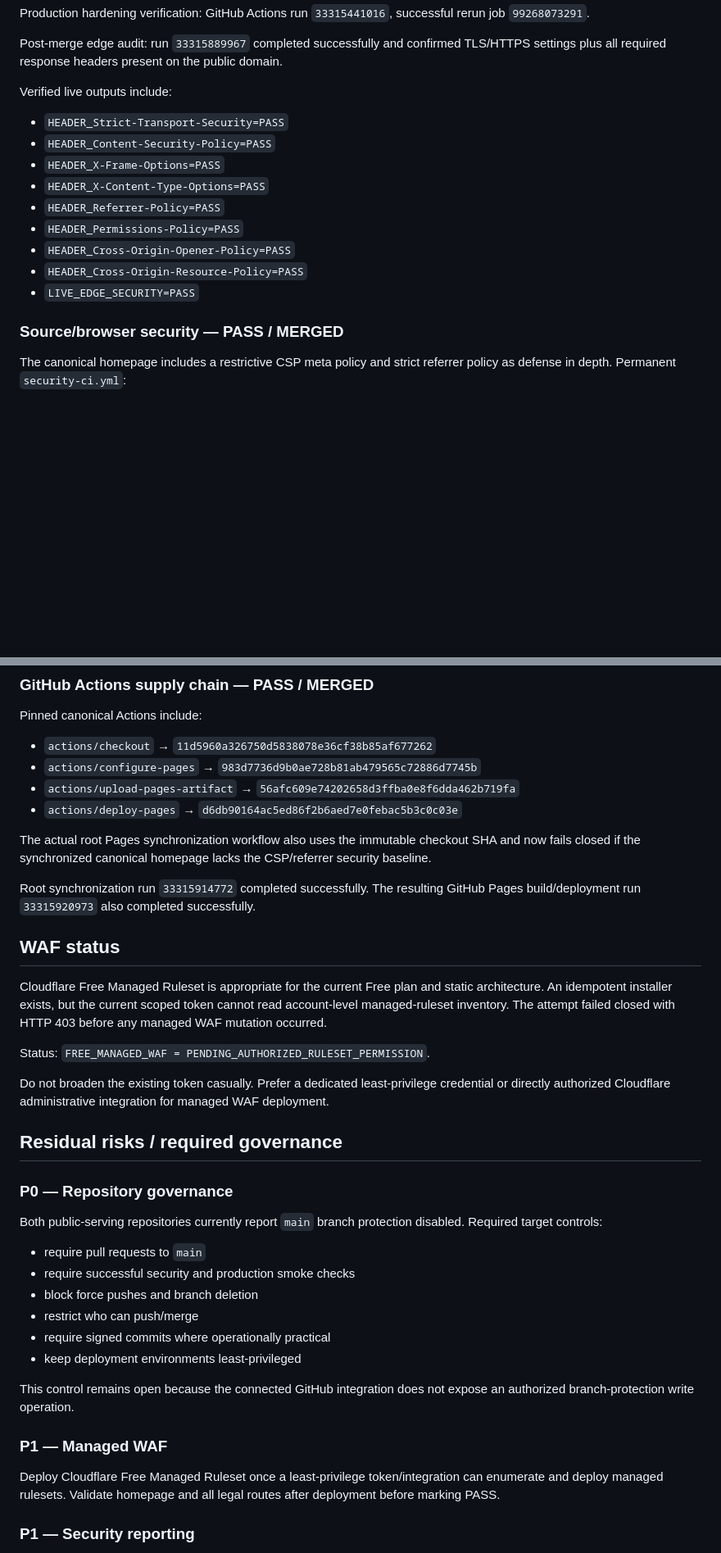
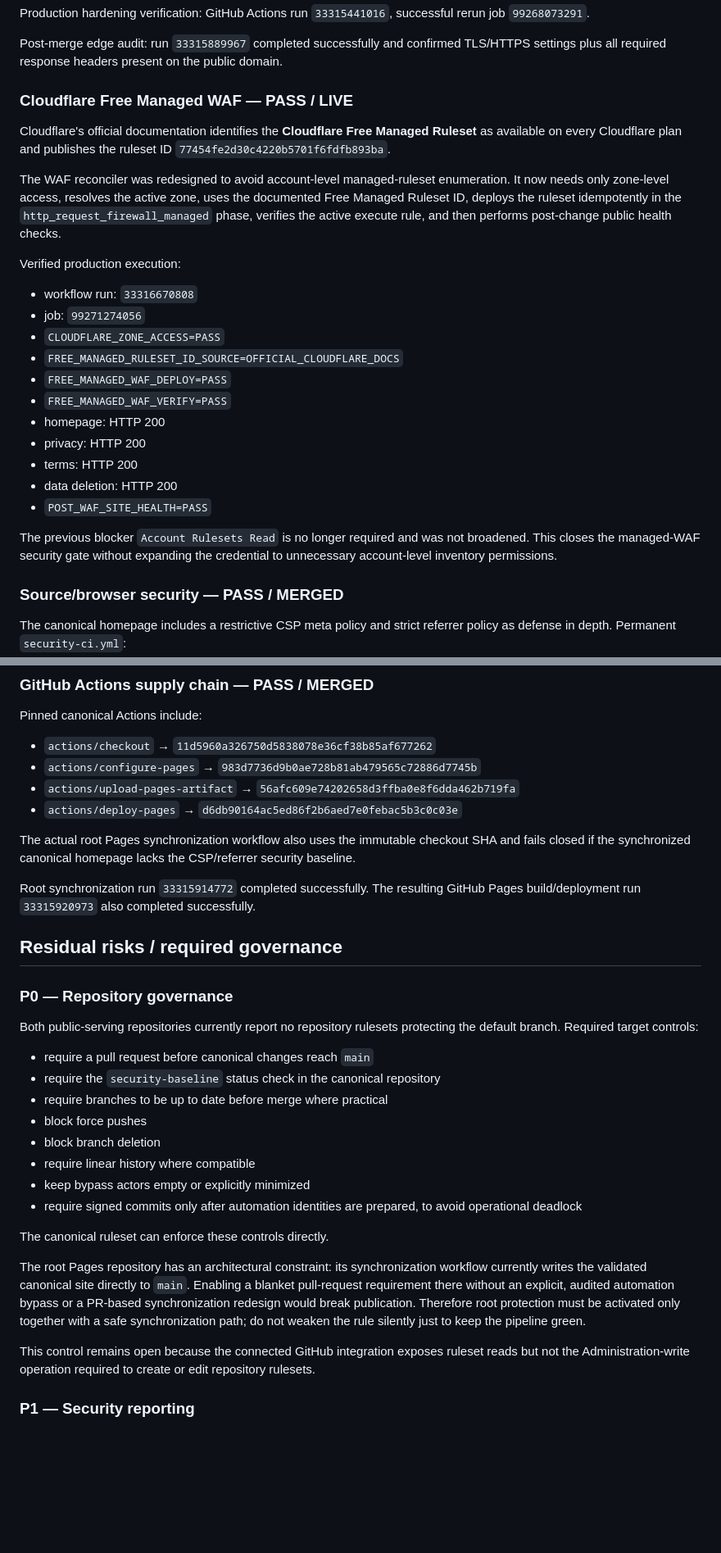
Before and after one commit to jadeldiaz01-png/jadeltechrd.com, a Markdown page: docs/security/SECURITY-ASSESSMENT-2026-08-30.md, 2 parts joined by grey strips. Shown at 82% size. Drawn GitHub-style; blank space fills up the shorter version.

Commit message:
security: record verified Free Managed WAF deployment

```diff
--- a/docs/security/SECURITY-ASSESSMENT-2026-08-30.md
+++ b/docs/security/SECURITY-ASSESSMENT-2026-08-30.md
@@ -60,17 +60,27 @@ Production hardening verification: GitHub Actions run `33315441016`, successful
 
 Post-merge edge audit: run `33315889967` completed successfully and confirmed TLS/HTTPS settings plus all required response headers present on the public domain.
 
-Verified live outputs include:
+### Cloudflare Free Managed WAF — PASS / LIVE
 
-- `HEADER_Strict-Transport-Security=PASS`
-- `HEADER_Content-Security-Policy=PASS`
-- `HEADER_X-Frame-Options=PASS`
-- `HEADER_X-Content-Type-Options=PASS`
-- `HEADER_Referrer-Policy=PASS`
-- `HEADER_Permissions-Policy=PASS`
-- `HEADER_Cross-Origin-Opener-Policy=PASS`
-- `HEADER_Cross-Origin-Resource-Policy=PASS`
-- `LIVE_EDGE_SECURITY=PASS`
+Cloudflare's official documentation identifies the **Cloudflare Free Managed Ruleset** as available on every Cloudflare plan and publishes the ruleset ID `77454fe2d30c4220b5701f6fdfb893ba`.
+
+The WAF reconciler was redesigned to avoid account-level managed-ruleset enumeration. It now needs only zone-level access, resolves the active zone, uses the documented Free Managed Ruleset ID, deploys the ruleset idempotently in the `http_request_firewall_managed` phase, verifies the active execute rule, and then performs post-change public health checks.
+
+Verified production execution:
+
+- workflow run: `33316670808`
+- job: `99271274056`
+- `CLOUDFLARE_ZONE_ACCESS=PASS`
+- `FREE_MANAGED_RULESET_ID_SOURCE=OFFICIAL_CLOUDFLARE_DOCS`
+- `FREE_MANAGED_WAF_DEPLOY=PASS`
+- `FREE_MANAGED_WAF_VERIFY=PASS`
+- homepage: HTTP 200
+- privacy: HTTP 200
+- terms: HTTP 200
+- data deletion: HTTP 200
+- `POST_WAF_SITE_HEALTH=PASS`
+
+The previous blocker `Account Rulesets Read` is no longer required and was not broadened. This closes the managed-WAF security gate without expanding the credential to unnecessary account-level inventory permissions.
 
 ### Source/browser security — PASS / MERGED
 
@@ -96,36 +106,30 @@ Pinned canonical Actions include:
 - `actions/upload-pages-artifact` → `56afc609e74202658d3ffba0e8f6dda462b719fa`
 - `actions/deploy-pages` → `d6db90164ac5ed86f2b6aed7e0febac5b3c0c03e`
 
-The actual root Pages synchronization workflow also uses the immutable checkout SHA and now fails closed if the synchronized canonical homepage lacks the CSP/referrer security baseline.
+The actual root Pages synchronization workflow also uses the immutable checkout SHA and fails closed if the synchronized canonical homepage lacks the CSP/referrer security baseline.
 
 Root synchronization run `33315914772` completed successfully. The resulting GitHub Pages build/deployment run `33315920973` also completed successfully.
-
-## WAF status
-
-Cloudflare Free Managed Ruleset is appropriate for the current Free plan and static architecture. An idempotent installer exists, but the current scoped token cannot read account-level managed-ruleset inventory. The attempt failed closed with HTTP 403 before any managed WAF mutation occurred.
-
-Status: `FREE_MANAGED_WAF = PENDING_AUTHORIZED_RULESET_PERMISSION`.
-
-Do not broaden the existing token casually. Prefer a dedicated least-privilege credential or directly authorized Cloudflare administrative integration for managed WAF deployment.
 
 ## Residual risks / required governance
 
 ### P0 — Repository governance
 
-Both public-serving repositories currently report `main` branch protection disabled. Required target controls:
+Both public-serving repositories currently report no repository rulesets protecting the default branch. Required target controls:
 
-- require pull requests to `main`
-- require successful security and production smoke checks
-- block force pushes and branch deletion
-- restrict who can push/merge
-- require signed commits where operationally practical
-- keep deployment environments least-privileged
+- require a pull request before canonical changes reach `main`
+- require the `security-baseline` status check in the canonical repository
+- require branches to be up to date before merge where practical
+- block force pushes
+- block branch deletion
+- require linear history where compatible
+- keep bypass actors empty or explicitly minimized
+- require signed commits only after automation identities are prepared, to avoid operational deadlock
 
-This control remains open because the connected GitHub integration does not expose an authorized branch-protection write operation.
+The canonical ruleset can enforce these controls directly.
 
-### P1 — Managed WAF
+The root Pages repository has an architectural constraint: its synchronization workflow currently writes the validated canonical site directly to `main`. Enabling a blanket pull-request requirement there without an explicit, audited automation bypass or a PR-based synchronization redesign would break publication. Therefore root protection must be activated only together with a safe synchronization path; do not weaken the rule silently just to keep the pipeline green.
 
-Deploy Cloudflare Free Managed Ruleset once a least-privilege token/integration can enumerate and deploy managed rulesets. Validate homepage and all legal routes after deployment before marking PASS.
+This control remains open because the connected GitHub integration exposes ruleset reads but not the Administration-write operation required to create or edit repository rulesets.
 
 ### P1 — Security reporting
 
```
Also changed, not shown: other parts of docs/security/SECURITY-ASSESSMENT-2026-08-30.md (+5 -5 lines).
